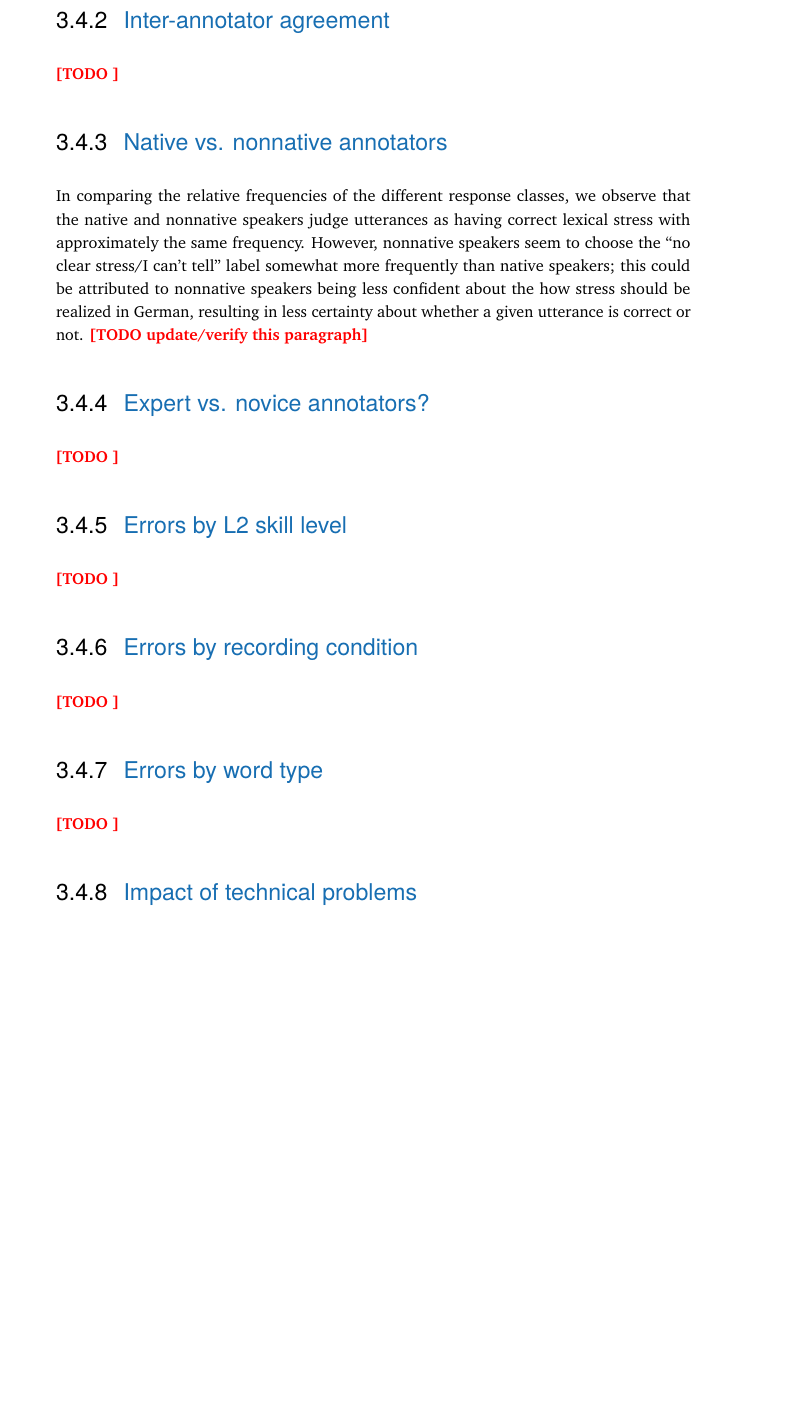
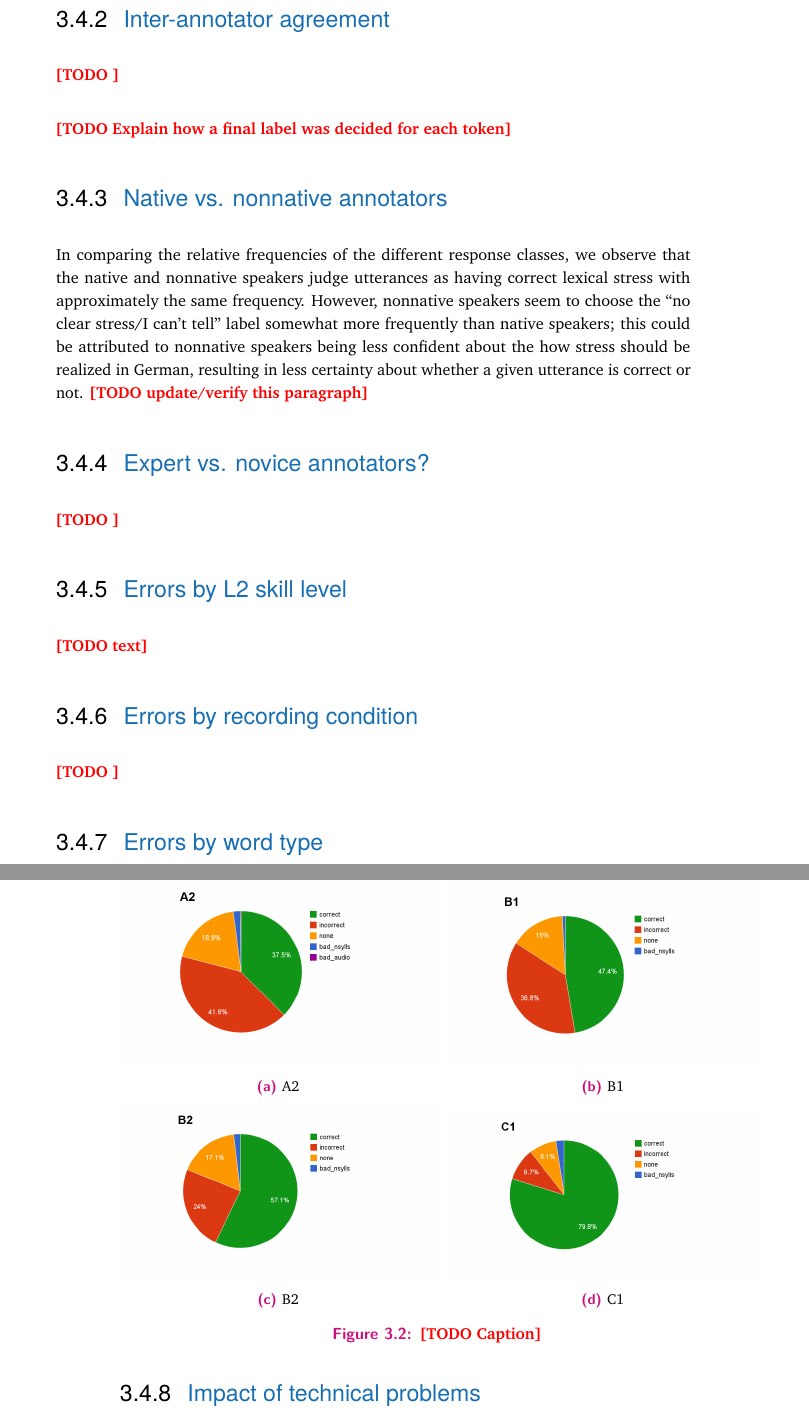
Before and after one commit to vakila/thesis, a LaTeX thesis (thesis-main.tex, which reads content/lexstress.tex): part of page 32 of 56 before the commit and two parts of pages 32 and 33 of 56 after it, the two joined at a grey line, cut so that both start at the same text, the shorter picture padded with empty space. Compiled offline with pdfLaTeX.

Commit message:
Annotation figures - skill levels (#31)

```diff
--- a/content/lexstress.tex
+++ b/content/lexstress.tex
@@ -250,6 +250,8 @@ A single annotation session consisted of annotating all tokens of three word typ
 		\TODO{}
 
 
+		\TODO{Explain how a final label was decided for each token}
+
 		%\subsubsection{Native vs. nonnative annotators}
 		\subsection{Native vs. nonnative annotators}
 		\label{sec:results:native}
@@ -267,7 +269,45 @@ A single annotation session consisted of annotating all tokens of three word typ
 		\subsection{Errors by L2 skill level}
 		\label{sec:results:level}
 
-			\TODO{}
+			\TODO{text}
+
+			%TODO include?
+%			\begin{figure}[htb]
+%				\centering
+%				\includegraphics[width=\textwidth]{img/annotation/stressBySpeakerLevel}
+%				\caption{\TODO{Caption}}
+%				\label{fig:levelbars}
+%			\end{figure}
+
+
+			\begin{figure}[htb]
+				\centering
+				\begin{subfigure}[t]{0.5\textwidth}
+					\includegraphics[width=\textwidth]{img/annotation/A2}
+					\caption{A2}
+					\label{fig:levelpies:A2}
+				\end{subfigure}%
+				~
+				\begin{subfigure}[t]{0.5\textwidth}
+					\includegraphics[width=\textwidth]{img/annotation/B1}
+					\caption{B1}
+					\label{fig:levelpies:B1}
+				\end{subfigure}%
+
+				\begin{subfigure}[b]{0.5\textwidth}
+					\includegraphics[width=\textwidth]{img/annotation/B2}
+					\caption{B2}
+					\label{fig:levelpies:B2}
+				\end{subfigure}%
+				~
+				\begin{subfigure}[b]{0.5\textwidth}
+					\includegraphics[width=\textwidth]{img/annotation/C1}
+					\caption{C1}
+					\label{fig:levelpies:C1}
+				\end{subfigure}%
+				\caption{\TODO{Caption}}
+				\label{fig:levelpies}
+			\end{figure}
 
 		\subsection{Errors by recording condition}
 		\label{sec:results:condition}
```
Also changed, not shown: img/annotation/A2.png (added), img/annotation/B1.png (added), img/annotation/B2.png (added), img/annotation/C1.png (added), img/annotation/stressBySpeakerLevel.png (added), thesis-main.pdf.
